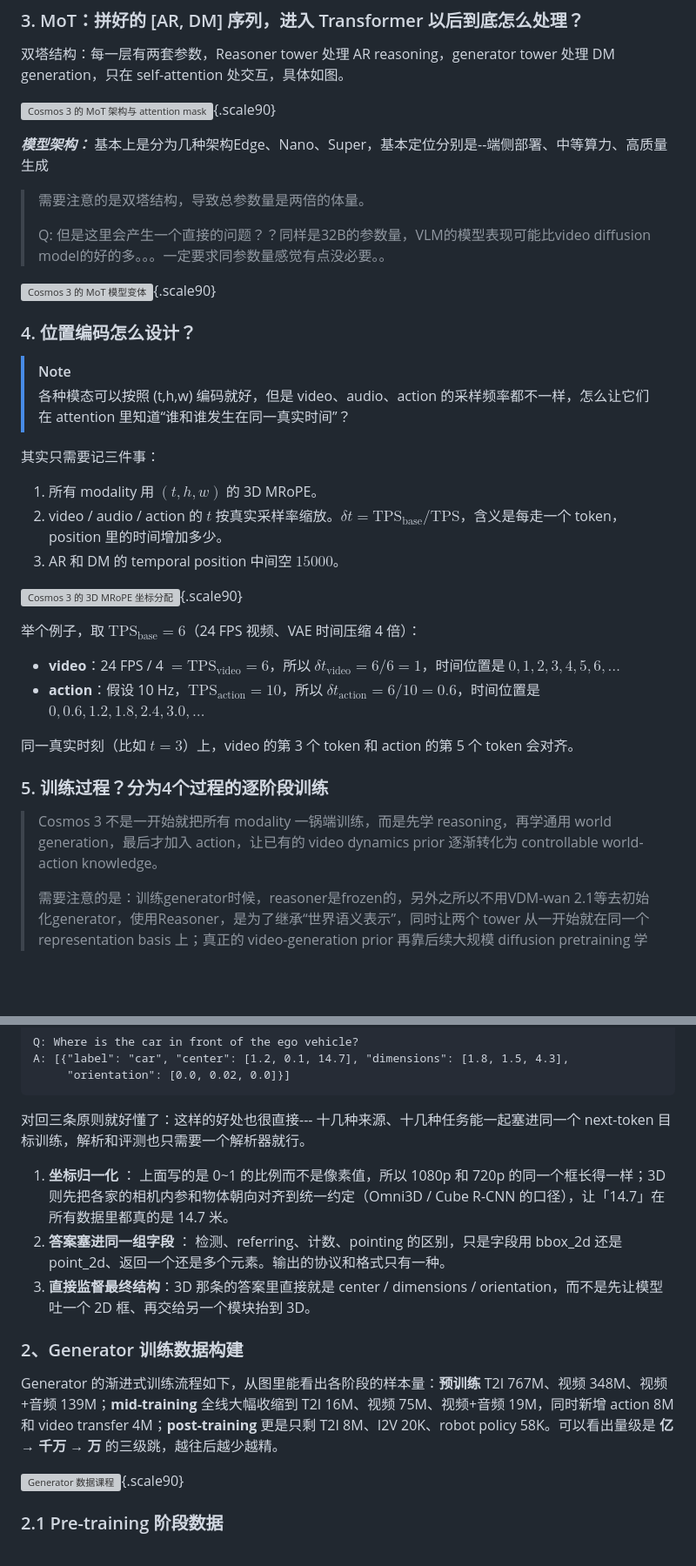
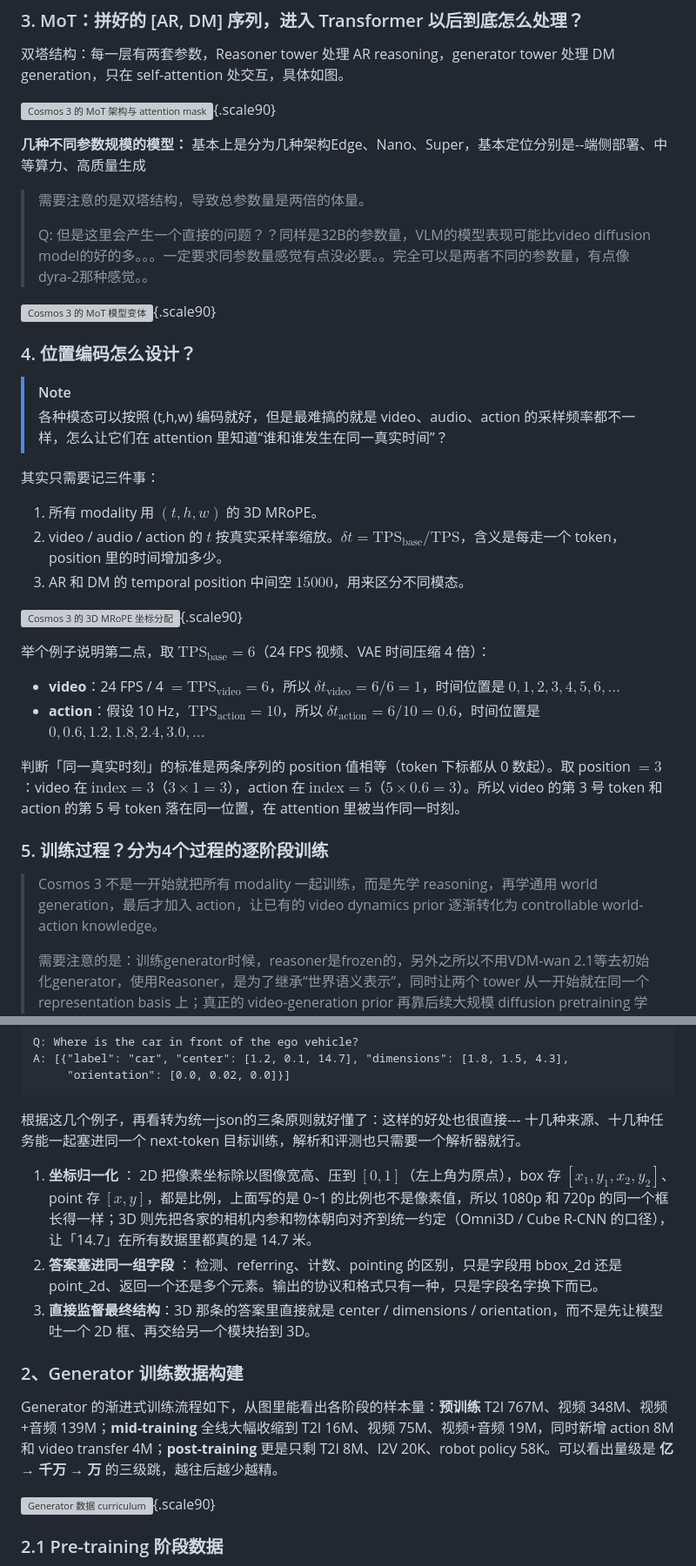
Before and after one commit to zhw-zhang/paper-notes, a Markdown page: content/papers/2026-08-22-cosmos-3.md, 2 parts joined by grey strips. Shown at 87% size. Drawn GitHub-style; blank space fills up the shorter version; grey boxes are pictures that could not be loaded.

````diff
--- a/content/papers/2026-08-22-cosmos-3.md
+++ b/content/papers/2026-08-22-cosmos-3.md
@@ -159,38 +157,38 @@ $$
 
 ![Cosmos 3 的 MoT 架构与 attention mask](media/cosmos-3/figure5-mot-architecture.png "图 4｜论文 Figure 5：MoT 双塔与 attention mask。AR 塔和 DM 塔各有独立 LayerNorm / MLP，只在 shared self-attention 相遇；关键就在右边的 mask：$Q_{\mathrm{AR}}$ 只做因果自注意力（看不到 DM），$Q_{\mathrm{DM}}$ 则对 $[K_{\mathrm{AR}};K_{\mathrm{DM}}]$ 全注意力，所以 diffusion 以 AR 为条件、而 AR 只看自己。来源：Cosmos 3。"){.scale90}
 
-***模型架构：*** 基本上是分为几种架构Edge、Nano、Super，基本定位分别是--端侧部署、中等算力、高质量生成
+**几种不同参数规模的模型：** 基本上是分为几种架构Edge、Nano、Super，基本定位分别是--端侧部署、中等算力、高质量生成
 > 需要注意的是双塔结构，导致总参数量是两倍的体量。
 >
-> Q: 但是这里会产生一个直接的问题？？同样是32B的参数量，VLM的模型表现可能比video diffusion model的好的多。。。一定要求同参数量感觉有点没必要。。
+> Q: 但是这里会产生一个直接的问题？？同样是32B的参数量，VLM的模型表现可能比video diffusion model的好的多。。。一定要求同参数量感觉有点没必要。。完全可以是两者不同的参数量，有点像dyra-2那种感觉。。
 
 ![Cosmos 3 的 MoT 模型变体](media/cosmos-3/table2-model-variants.png "图 6｜论文 Table 2：Cosmos 3 的 MoT 变体。三档都是双塔，每层 reasoner / generator 各有一套参数。Edge 是 2B dense 从零训（合计 4B）；Nano / Super 分别从 Qwen3-VL-8B / 32B 初始化（合计 16B / 64B）。来源：Cosmos 3。"){.scale90}
 
 ### 4. 位置编码怎么设计？
 
 > [!NOTE]
-> 各种模态可以按照 (t,h,w) 编码就好，但是 video、audio、action 的采样频率都不一样，怎么让它们在 attention 里知道“谁和谁发生在同一真实时间”？
+> 各种模态可以按照 (t,h,w) 编码就好，但是最难搞的就是 video、audio、action 的采样频率都不一样，怎么让它们在 attention 里知道“谁和谁发生在同一真实时间”？
 
 其实只需要记三件事：
 
 1. 所有 modality 用 $(t,h,w)$ 的 3D MRoPE。
 2. video / audio / action 的 $t$ 按真实采样率缩放。$\delta t = \mathrm{TPS}_{\mathrm{base}} / \mathrm{TPS}$，含义是每走一个 token，position 里的时间增加多少。
-3. AR 和 DM 的 temporal position 中间空 $15000$。
+3. AR 和 DM 的 temporal position 中间空 $15000$，用来区分不同模态。
 
 
 ![Cosmos 3 的 3D MRoPE 坐标分配](media/cosmos-3/figure6-mrope-coordinate.png "图 5｜论文 Figure 6：3D MRoPE 的坐标分配。每个 token 拿一个 $(t,h,w)$：language 用 $t=h=w$，video 三个轴都变，audio / action 只有时间轴（$h=w=0$），文本和视觉的时间范围用一个 modality offset $k$ 隔开。右边的 FPS modulation 把帧号映射到缩放后的时间位置，让 16 / 24 / 30 FPS 下相同真实时长占相同的位置区间（24 FPS 为 base）。来源：Cosmos 3。"){.scale90}
 
 
-举个例子，取 $\mathrm{TPS}_{\mathrm{base}}=6$（24 FPS 视频、VAE 时间压缩 4 倍）：
+举个例子说明第二点，取 $\mathrm{TPS}_{\mathrm{base}}=6$（24 FPS 视频、VAE 时间压缩 4 倍）：
 
 - **video**：24 FPS / 4 $= \mathrm{TPS}_{\mathrm{video}}=6$，所以 $\delta t_{\mathrm{video}}=6/6=1$，时间位置是 $0,1,2,3,4,5,6,\ldots$
 - **action**：假设 10 Hz，$\mathrm{TPS}_{\mathrm{action}}=10$，所以 $\delta t_{\mathrm{action}}=6/10=0.6$，时间位置是 $0,0.6,1.2,1.8,2.4,3.0,\ldots$
 
-同一真实时刻（比如 $t=3$）上，video 的第 3 个 token 和 action 的第 5 个 token 会对齐。
+判断「同一真实时刻」的标准是两条序列的 position 值相等（token 下标都从 0 数起）。取 position $=3$：video 在 $\text{index}=3$（$3\times1=3$），action 在 $\text{index}=5$（$5\times0.6=3$）。所以 video 的第 3 号 token 和 action 的第 5 号 token 落在同一位置，在 attention 里被当作同一时刻。
 
 ### 5. 训练过程？分为4个过程的逐阶段训练
 
-> Cosmos 3 不是一开始就把所有 modality 一锅端训练，而是先学 reasoning，再学通用 world generation，最后才加入 action，让已有的 video dynamics prior 逐渐转化为 controllable world-action knowledge。
+> Cosmos 3 不是一开始就把所有 modality 一起训练，而是先学 reasoning，再学通用 world generation，最后才加入 action，让已有的 video dynamics prior 逐渐转化为 controllable world-action knowledge。
 >
 > 需要注意的是：训练generator时候，reasoner是frozen的，另外之所以不用VDM-wan 2.1等去初始化generator，使用Reasoner，是为了继承“世界语义表示”，同时让两个 tower 从一开始就在同一个 representation basis 上；真正的 video-generation prior 再靠后续大规模 diffusion pretraining 学出来。
 
@@ -351,17 +354,17 @@ A: [{"label": "car", "center": [1.2, 0.1, 14.7], "dimensions": [1.8, 1.5, 4.3],
      "orientation": [0.0, 0.02, 0.0]}]
 ```
 
-对回三条原则就好懂了：这样的好处也很直接--- 十几种来源、十几种任务能一起塞进同一个 next-token 目标训练，解析和评测也只需要一个解析器就行。
+根据这几个例子，再看转为统一json的三条原则就好懂了：这样的好处也很直接--- 十几种来源、十几种任务能一起塞进同一个 next-token 目标训练，解析和评测也只需要一个解析器就行。
 
-1. **坐标归一化** ： 上面写的是 0~1 的比例而不是像素值，所以 1080p 和 720p 的同一个框长得一样；3D 则先把各家的相机内参和物体朝向对齐到统一约定（Omni3D / Cube R-CNN 的口径），让「14.7」在所有数据里都真的是 14.7 米。
-2. **答案塞进同一组字段** ： 检测、referring、计数、pointing 的区别，只是字段用 bbox_2d 还是 point_2d、返回一个还是多个元素。输出的协议和格式只有一种。
+1. **坐标归一化** ： 2D 把像素坐标除以图像宽高、压到 $[0,1]$（左上角为原点），box 存 $[x_1,y_1,x_2,y_2]$、point 存 $[x,y]$，都是比例，上面写的是 0~1 的比例也不是像素值，所以 1080p 和 720p 的同一个框长得一样；3D 则先把各家的相机内参和物体朝向对齐到统一约定（Omni3D / Cube R-CNN 的口径），让「14.7」在所有数据里都真的是 14.7 米。
+2. **答案塞进同一组字段** ： 检测、referring、计数、pointing 的区别，只是字段用 bbox_2d 还是 point_2d、返回一个还是多个元素。输出的协议和格式只有一种，只是字段名字换下而已。
 3. **直接监督最终结构**：3D 那条的答案里直接就是 center / dimensions / orientation，而不是先让模型吐一个 2D 框、再交给另一个模块抬到 3D。
 
 ### 2、Generator 训练数据构建
 
 Generator 的渐进式训练流程如下，从图里能看出各阶段的样本量：**预训练** T2I 767M、视频 348M、视频+音频 139M；**mid-training** 全线大幅收缩到 T2I 16M、视频 75M、视频+音频 19M，同时新增 action 8M 和 video transfer 4M；**post-training** 更是只剩 T2I 8M、I2V 20K、robot policy 58K。可以看出量级是 **亿 → 千万 → 万** 的三级跳，越往后越少越精。
 
-![Generator 数据课程](media/cosmos-3/figure8-generator-curriculum.png "图 8｜论文 Figure 8：Generator 的数据课程。每行是一种训练模式，每列是一个训练阶段，彩色格子里是该阶段用到的样本数，灰色（—）表示该模式未启用。Action 和 video transfer 都是到 mid-training 才首次引入。Mid-training 训练得到的基础模型 Cosmos3-Nano 和 Cosmos3-Super，再进入 post-training；post-training 按模态独立进行，分别得到 Cosmos3-Super-Text2Image、Cosmos3-Super-Image2Video 和 Cosmos3-Nano-Policy-DROID，这些专用模型与对应的 mid-train 模型架构完全相同。来源：Cosmos 3。"){.scale90}
+![Generator 数据 curriculum](media/cosmos-3/figure8-generator-curriculum.png "图 8｜论文 Figure 8：Generator 的数据 curriculum。每行是一种训练模式，每列是一个训练阶段，彩色格子里是该阶段用到的样本数，灰色（—）表示该模式未启用。Action 和 video transfer 都是到 mid-training 才首次引入。Mid-training 训练得到的基础模型 Cosmos3-Nano 和 Cosmos3-Super，再进入 post-training；post-training 按模态独立进行，分别得到 Cosmos3-Super-Text2Image、Cosmos3-Super-Image2Video 和 Cosmos3-Nano-Policy-DROID，这些专用模型与对应的 mid-train 模型架构完全相同。来源：Cosmos 3。"){.scale90}
 
 
 ### 2.1 Pre-training 阶段数据
````
Also changed, not shown: other parts of content/papers/2026-08-22-cosmos-3.md (+25 -22 lines).
